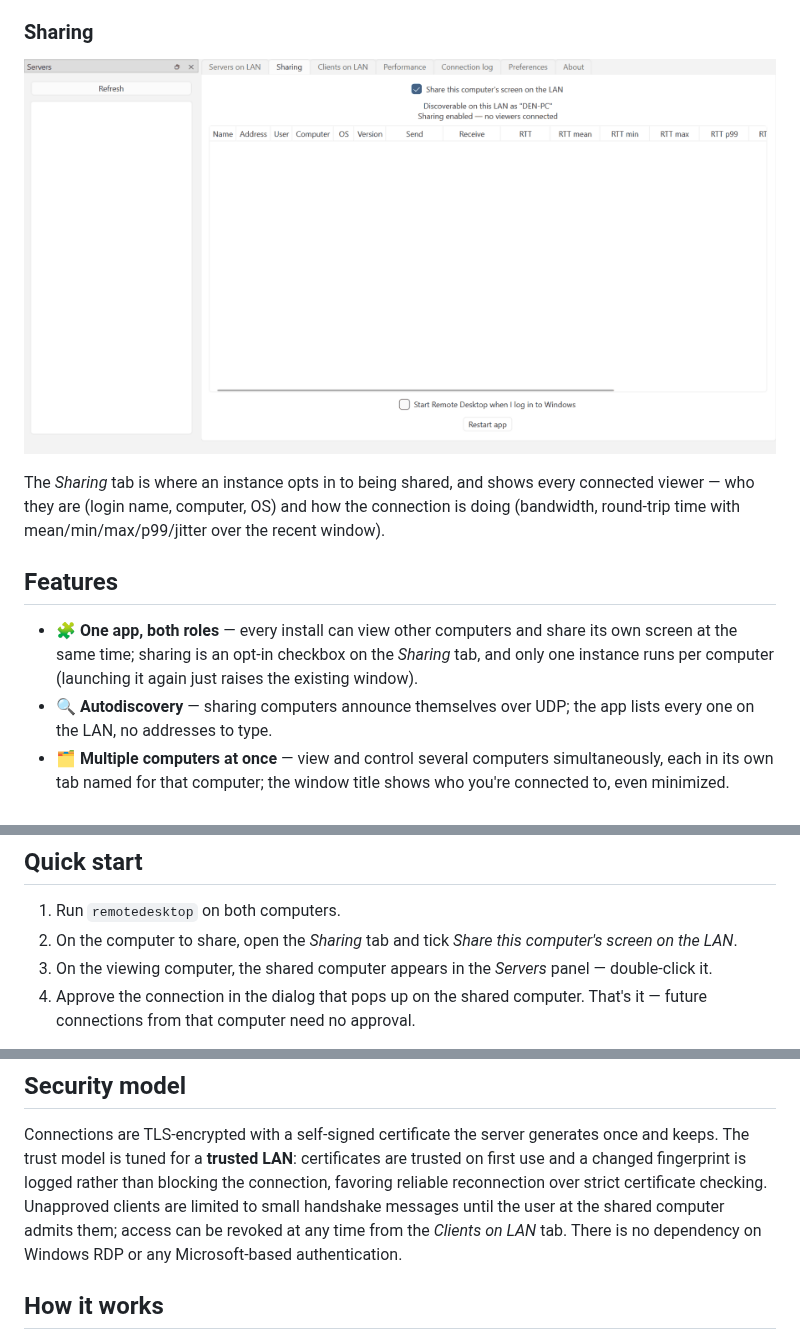
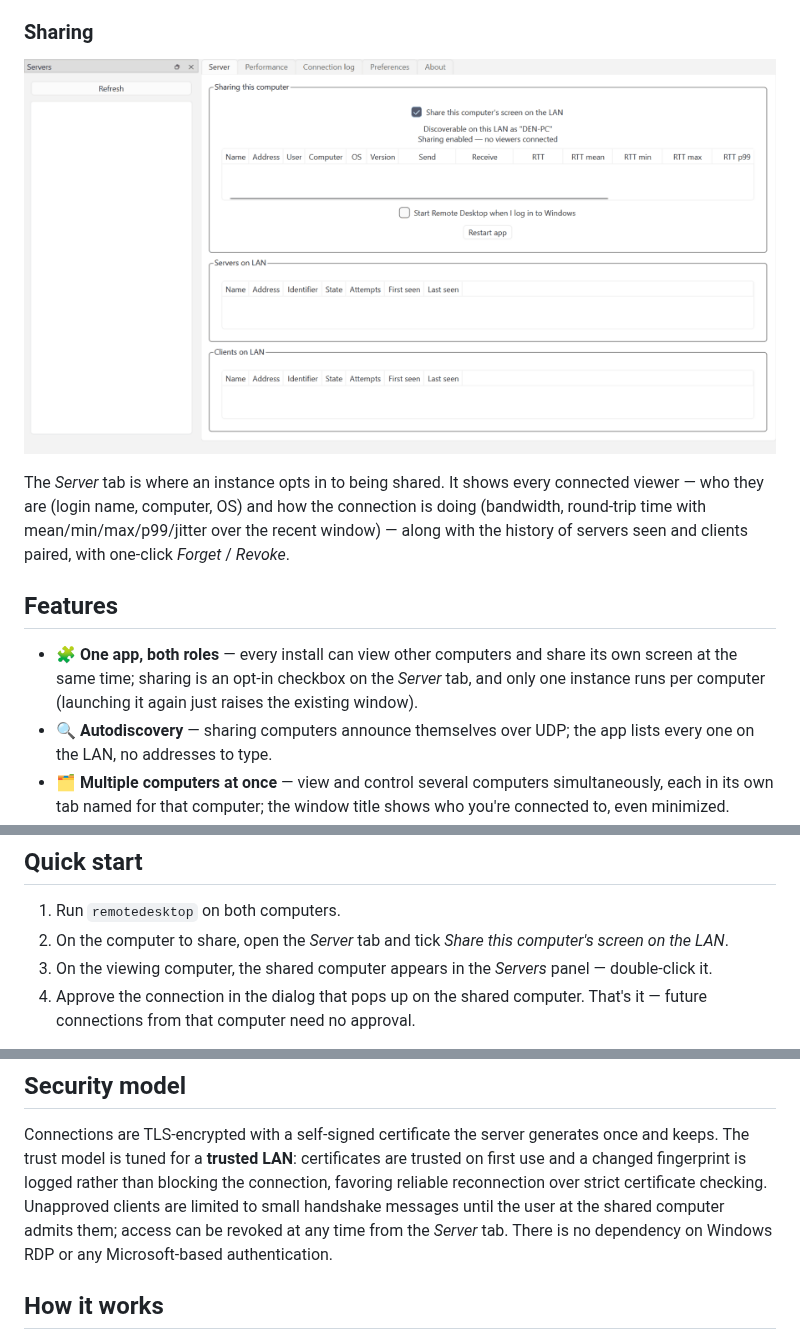
Before and after one commit to jamesabel/remotedesktop, a Markdown page: readme.md, 3 parts joined by grey strips. Drawn GitHub-style; pictures changed too: docs/media/server-demo.gif.

```diff
--- a/readme.md
+++ b/readme.md
@@ -37,14 +37,15 @@ time with live statistics.
 
 ![Sharing demo](https://raw.githubusercontent.com/jamesabel/remotedesktop/master/docs/media/server-demo.gif)
 
-The *Sharing* tab is where an instance opts in to being shared, and shows
+The *Server* tab is where an instance opts in to being shared. It shows
 every connected viewer — who they are (login name, computer, OS) and how
 the connection is doing (bandwidth, round-trip time with
-mean/min/max/p99/jitter over the recent window).
+mean/min/max/p99/jitter over the recent window) — along with the history
+of servers seen and clients paired, with one-click *Forget* / *Revoke*.
 
 ## Features
 
-- 🧩 **One app, both roles** — every install can view other computers and share its own screen at the same time; sharing is an opt-in checkbox on the *Sharing* tab, and only one instance runs per computer (launching it again just raises the existing window).
+- 🧩 **One app, both roles** — every install can view other computers and share its own screen at the same time; sharing is an opt-in checkbox on the *Server* tab, and only one instance runs per computer (launching it again just raises the existing window).
 - 🔍 **Autodiscovery** — sharing computers announce themselves over UDP; the app lists every one on the LAN, no addresses to type.
 - 🗂️ **Multiple computers at once** — view and control several computers simultaneously, each in its own tab named for that computer; the window title shows who you're connected to, even minimized.
 - 🖥️ **Lossless screen sharing** — pixel-exact at full resolution, DXGI desktop-duplication capture (~10 ms per 4K frame), and inter-frame delta compression: an unchanged screen sends nothing.
@@ -79,7 +80,7 @@ it prepares the environment on first use and launches the app.
 ## Quick start
 
 1. Run `remotedesktop` on both computers.
-2. On the computer to share, open the *Sharing* tab and tick
+2. On the computer to share, open the *Server* tab and tick
    *Share this computer's screen on the LAN*.
 3. On the viewing computer, the shared computer appears in the *Servers*
    panel — double-click it.
@@ -100,7 +101,7 @@ certificates are trusted on first use and a changed fingerprint is logged
 rather than blocking the connection, favoring reliable reconnection over
 strict certificate checking. Unapproved clients are limited to small
 handshake messages until the user at the shared computer admits them;
-access can be revoked at any time from the *Clients on LAN* tab. There is
+access can be revoked at any time from the *Server* tab. There is
 no dependency
 on Windows RDP or any Microsoft-based authentication.
 
```
Also changed, not shown: CLAUDE.md (+4 -4 lines), 5 other files.
